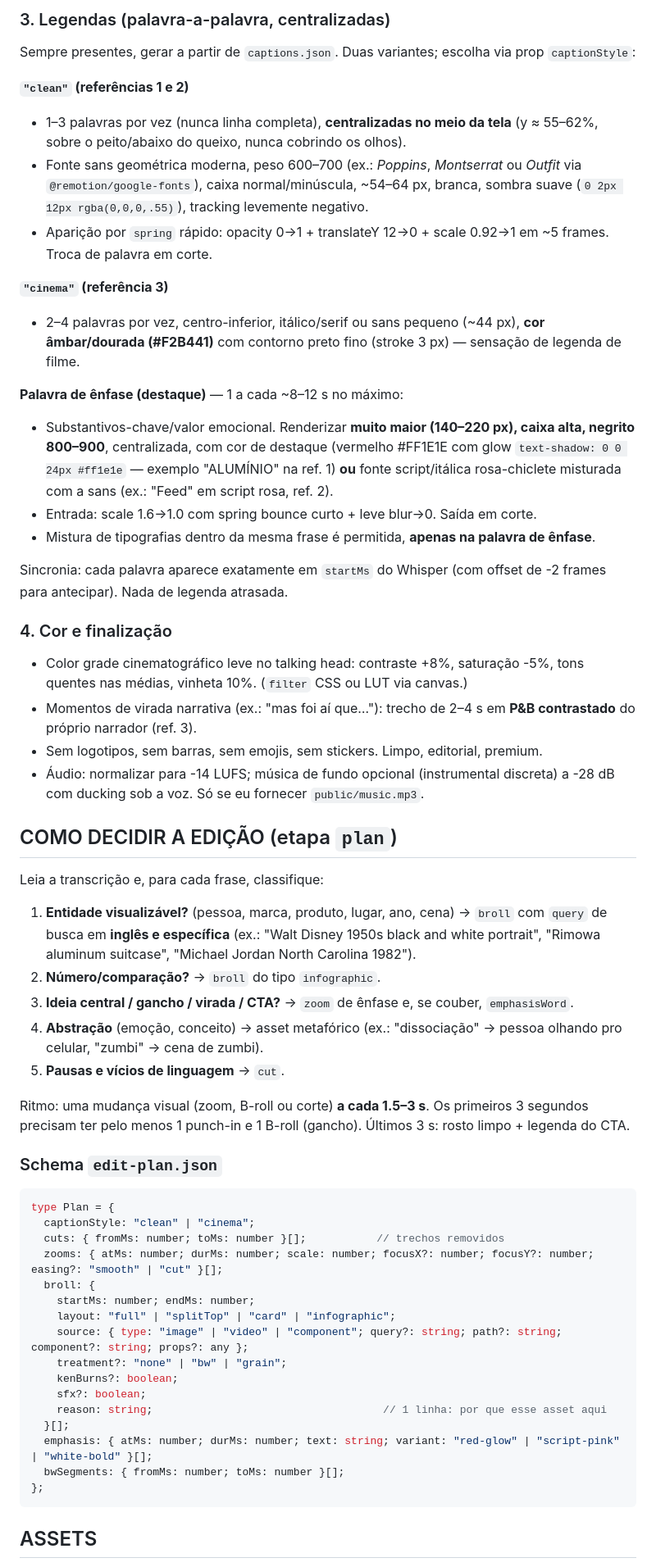
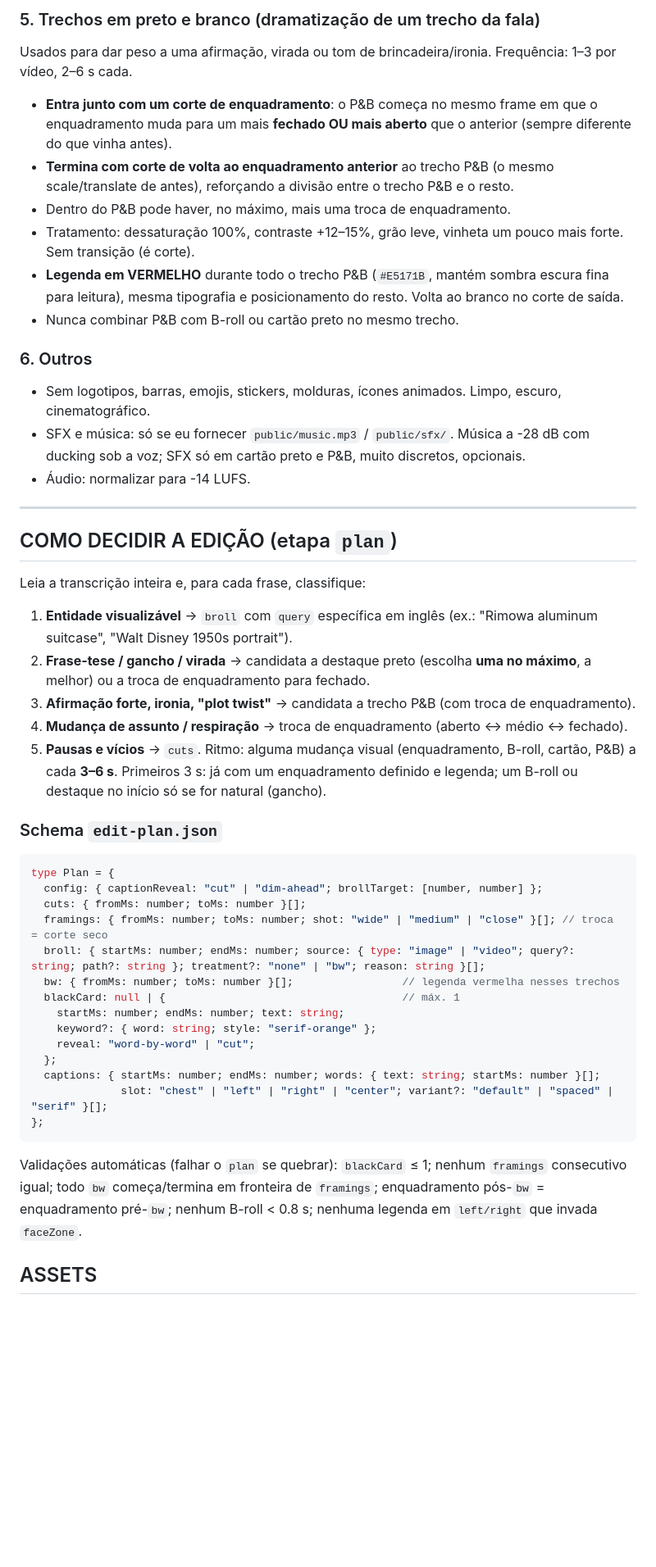
Before and after one commit to GitConcept/Repo, a Markdown page: PROMPT_REMOTION_EDICAO.md, the part around one of its changes. Shown at 82% size. Rendered like a GitHub page; blank space fills up the shorter version.

````diff
--- a/PROMPT_REMOTION_EDICAO.md
+++ b/PROMPT_REMOTION_EDICAO.md
@@ -48,56 +78,46 @@ Regra de alternância: nunca mais de 2 B-rolls consecutivos sem voltar ao rosto
 
-### 3. Legendas (palavra-a-palavra, centralizadas)
-Sempre presentes, gerar a partir de `captions.json`. Duas variantes; escolha via prop `captionStyle`:
+### 5. Trechos em preto e branco (dramatização de um trecho da fala)
+Usados para dar peso a uma afirmação, virada ou tom de brincadeira/ironia. Frequência: 1–3 por vídeo, 2–6 s cada.
+- **Entra junto com um corte de enquadramento**: o P&B começa no mesmo frame em que o enquadramento muda para um mais **fechado OU mais aberto** que o anterior (sempre diferente do que vinha antes).
+- **Termina com corte de volta ao enquadramento anterior** ao trecho P&B (o mesmo scale/translate de antes), reforçando a divisão entre o trecho P&B e o resto.
+- Dentro do P&B pode haver, no máximo, mais uma troca de enquadramento.
+- Tratamento: dessaturação 100%, contraste +12–15%, grão leve, vinheta um pouco mais forte. Sem transição (é corte).
+- **Legenda em VERMELHO** durante todo o trecho P&B (`#E5171B`, mantém sombra escura fina para leitura), mesma tipografia e posicionamento do resto. Volta ao branco no corte de saída.
+- Nunca combinar P&B com B-roll ou cartão preto no mesmo trecho.
 
-**`"clean"` (referências 1 e 2)**
-- 1–3 palavras por vez (nunca linha completa), **centralizadas no meio da tela** (y ≈ 55–62%, sobre o peito/abaixo do queixo, nunca cobrindo os olhos).
-- Fonte sans geométrica moderna, peso 600–700 (ex.: *Poppins*, *Montserrat* ou *Outfit* via `@remotion/google-fonts`), caixa normal/minúscula, ~54–64 px, branca, sombra suave (`0 2px 12px rgba(0,0,0,.55)`), tracking levemente negativo.
-- Aparição por `spring` rápido: opacity 0→1 + translateY 12→0 + scale 0.92→1 em ~5 frames. Troca de palavra em corte.
+### 6. Outros
+- Sem logotipos, barras, emojis, stickers, molduras, ícones animados. Limpo, escuro, cinematográfico.
+- SFX e música: só se eu fornecer `public/music.mp3` / `public/sfx/`. Música a -28 dB com ducking sob a voz; SFX só em cartão preto e P&B, muito discretos, opcionais.
+- Áudio: normalizar para -14 LUFS.
 
-**`"cinema"` (referência 3)**
-- 2–4 palavras por vez, centro-inferior, itálico/serif ou sans pequeno (~44 px), **cor âmbar/dourada (#F2B441)** com contorno preto fino (stroke 3 px) — sensação de legenda de filme.
-
-**Palavra de ênfase (destaque)** — 1 a cada ~8–12 s no máximo:
-- Substantivos-chave/valor emocional. Renderizar **muito maior (140–220 px), caixa alta, negrito 800–900**, centralizada, com cor de destaque (vermelho #FF1E1E com glow `text-shadow: 0 0 24px #ff1e1e` — exemplo "ALUMÍNIO" na ref. 1) **ou** fonte script/itálica rosa-chiclete misturada com a sans (ex.: "Feed" em script rosa, ref. 2).
-- Entrada: scale 1.6→1.0 com spring bounce curto + leve blur→0. Saída em corte.
-- Mistura de tipografias dentro da mesma frase é permitida, **apenas na palavra de ênfase**.
-
-Sincronia: cada palavra aparece exatamente em `startMs` do Whisper (com offset de -2 frames para antecipar). Nada de legenda atrasada.
-
-### 4. Cor e finalização
-- Color grade cinematográfico leve no talking head: contraste +8%, saturação -5%, tons quentes nas médias, vinheta 10%. (`filter` CSS ou LUT via canvas.)
-- Momentos de virada narrativa (ex.: "mas foi aí que…"): trecho de 2–4 s em **P&B contrastado** do próprio narrador (ref. 3).
-- Sem logotipos, sem barras, sem emojis, sem stickers. Limpo, editorial, premium.
-- Áudio: normalizar para -14 LUFS; música de fundo opcional (instrumental discreta) a -28 dB com ducking sob a voz. Só se eu fornecer `public/music.mp3`.
+---
 
 ## COMO DECIDIR A EDIÇÃO (etapa `plan`)
-Leia a transcrição e, para cada frase, classifique:
-1. **Entidade visualizável?** (pessoa, marca, produto, lugar, ano, cena) → `broll` com `query` de busca em **inglês e específica** (ex.: "Walt Disney 1950s black and white portrait", "Rimowa aluminum suitcase", "Michael Jordan North Carolina 1982").
-2. **Número/comparação?** → `broll` do tipo `infographic`.
-3. **Ideia central / gancho / virada / CTA?** → `zoom` de ênfase e, se couber, `emphasisWord`.
-4. **Abstração** (emoção, conceito) → asset metafórico (ex.: "dissociação" → pessoa olhando pro celular, "zumbi" → cena de zumbi).
-5. **Pausas e vícios de linguagem** → `cut`.
-
-Ritmo: uma mudança visual (zoom, B-roll ou corte) **a cada 1.5–3 s**. Os primeiros 3 segundos precisam ter pelo menos 1 punch-in e 1 B-roll (gancho). Últimos 3 s: rosto limpo + legenda do CTA.
+Leia a transcrição inteira e, para cada frase, classifique:
+1. **Entidade visualizável** → `broll` com `query` específica em inglês (ex.: "Rimowa aluminum suitcase", "Walt Disney 1950s portrait").
+2. **Frase-tese / gancho / virada** → candidata a destaque preto (escolha **uma no máximo**, a melhor) ou a troca de enquadramento para fechado.
+3. **Afirmação forte, ironia, "plot twist"** → candidata a trecho P&B (com troca de enquadramento).
+4. **Mudança de assunto / respiração** → troca de enquadramento (aberto ↔ médio ↔ fechado).
+5. **Pausas e vícios** → `cuts`.
+Ritmo: alguma mudança visual (enquadramento, B-roll, cartão, P&B) a cada **3–6 s**. Primeiros 3 s: já com um enquadramento definido e legenda; um B-roll ou destaque no início só se for natural (gancho).
 
 ### Schema `edit-plan.json`
 ```ts
 type Plan = {
-  captionStyle: "clean" | "cinema";
-  cuts: { fromMs: number; toMs: number }[];           // trechos removidos
-  zooms: { atMs: number; durMs: number; scale: number; focusX?: number; focusY?: number; easing?: "smooth" | "cut" }[];
-  broll: {
-    startMs: number; endMs: number;
-    layout: "full" | "splitTop" | "card" | "infographic";
-    source: { type: "image" | "video" | "component"; query?: string; path?: string; component?: string; props?: any };
-    treatment?: "none" | "bw" | "grain";
-    kenBurns?: boolean;
-    sfx?: boolean;
-    reason: string;                                    // 1 linha: por que esse asset aqui
-  }[];
-  emphasis: { atMs: number; durMs: number; text: string; variant: "red-glow" | "script-pink" | "white-bold" }[];
-  bwSegments: { fromMs: number; toMs: number }[];
+  config: { captionReveal: "cut" | "dim-ahead"; brollTarget: [number, number] };
+  cuts: { fromMs: number; toMs: number }[];
+  framings: { fromMs: number; toMs: number; shot: "wide" | "medium" | "close" }[]; // troca = corte seco
+  broll: { startMs: number; endMs: number; source: { type: "image" | "video"; query?: string; path?: string }; treatment?: "none" | "bw"; reason: string }[];
+  bw: { fromMs: number; toMs: number }[];                 // legenda vermelha nesses trechos
+  blackCard: null | {                                     // máx. 1
+    startMs: number; endMs: number; text: string;
+    keyword?: { word: string; style: "serif-orange" };
+    reveal: "word-by-word" | "cut";
+  };
+  captions: { startMs: number; endMs: number; words: { text: string; startMs: number }[];
+              slot: "chest" | "left" | "right" | "center"; variant?: "default" | "spaced" | "serif" }[];
 };
 ```
+Validações automáticas (falhar o `plan` se quebrar): `blackCard` ≤ 1; nenhum `framings` consecutivo igual; todo `bw` começa/termina em fronteira de `framings`; enquadramento pós-`bw` = enquadramento pré-`bw`; nenhum B-roll < 0.8 s; nenhuma legenda em `left/right` que invada `faceZone`.
 
 ## ASSETS
````
Also changed, not shown: other parts of PROMPT_REMOTION_EDICAO.md (+82 -60 lines).
